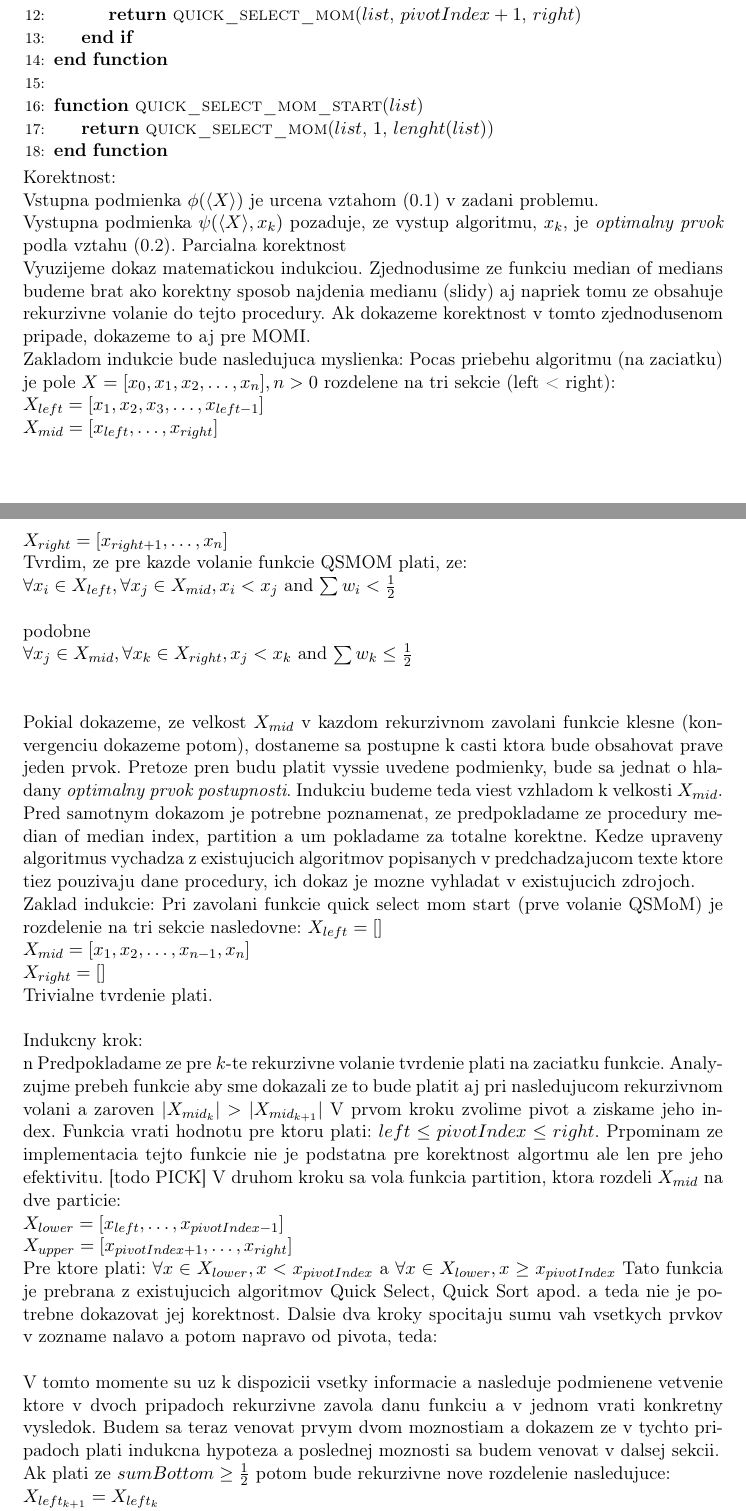
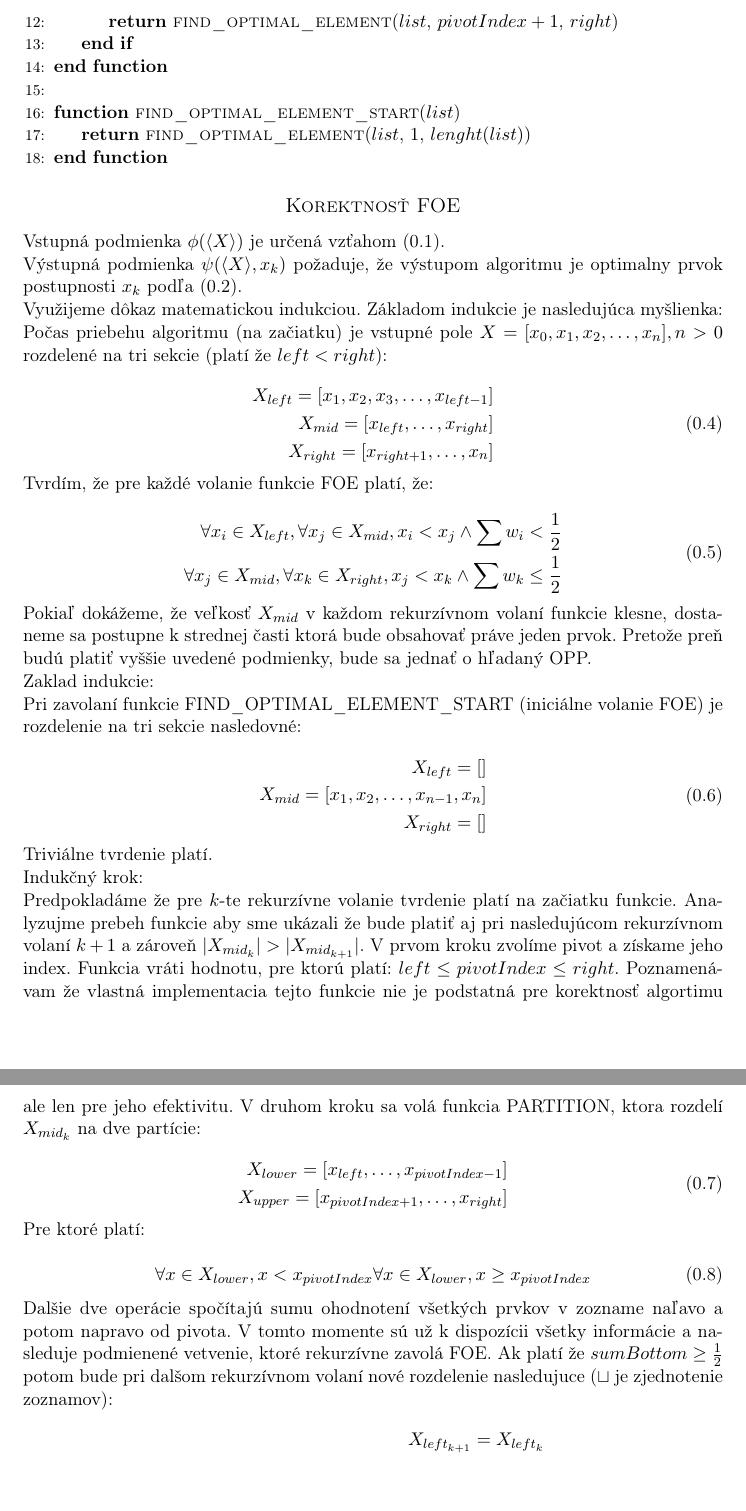
Before and after one commit to jsenko/IV003, a LaTeX document (hw-1/hw-1-text-senko-uhercik/IV003-hw-1-text-senko-uhercik.tex): two parts of pages 3 and 4 of 12 before the commit and two parts of pages 4 and 5 of 13 after it, joined at a grey line, cut so that both start at the same text, the shorter picture padded with empty space. Compiled offline with pdfLaTeX.

Commit message:
Finalized solution 1.

```diff
--- a/hw-1/hw-1-text-senko-uhercik/IV003-hw-1-text-senko-uhercik.tex
+++ b/hw-1/hw-1-text-senko-uhercik/IV003-hw-1-text-senko-uhercik.tex
@@ -166,53 +164,57 @@ Tieto opracie su znovy vykonatelne v linearnom case. Vysledne sucty urcia na kto
         \Else
-            \State \Return \Call{quick\_select\_mom}{$list$, $pivotIndex + 1$, $right$}
+            \State \Return \Call{find\_optimal\_element}{$list$, $pivotIndex + 1$, $right$}
         \EndIf
     \EndFunction \\
-    \Function{quick\_select\_mom\_start}{$list$}
-    	\State \Return \Call{quick\_select\_mom}{$list$, $1$, $lenght(list)$}
+    \Function{find\_optimal\_element\_start}{$list$}
+    	\State \Return \Call{find\_optimal\_element}{$list$, $1$, $lenght(list)$}
     \EndFunction
 \end{algorithmic}
 
-Korektnost: \\
-Vstupna podmienka $\phi(\langle X \rangle)$ je urcena vztahom (0.1) v zadani problemu.\\
-Vystupna podmienka $\psi(\langle X \rangle, x_k)$ pozaduje, ze vystup algoritmu, $x_k$, je {\em optimalny prvok} podla vztahu (0.2).
-Parcialna korektnost \\
-Vyuzijeme dokaz matematickou indukciou. Zjednodusime ze funkciu median of medians budeme brat ako korektny sposob najdenia medianu (slidy) aj napriek tomu ze obsahuje rekurzivne volanie do tejto procedury. Ak dokazeme korektnost v tomto zjednodusenom pripade, dokazeme to aj pre MOMI.
+\subsection*{Korektnosť FOE}
+Vstupná podmienka $\phi(\langle X \rangle)$ je určená vzťahom (0.1).\\
+Výstupná podmienka $\psi(\langle X \rangle, x_k)$ požaduje, že výstupom algoritmu je optimalny prvok postupnosti $x_k$ podľa (0.2). \\
+Využijeme dôkaz matematickou indukciou. Základom indukcie je nasledujúca myšlienka: \\
+Počas priebehu algoritmu (na začiatku) je vstupné pole $X = [x_0, x_1, x_2, \dots, x_n], n > 0$ rozdelené na tri sekcie (platí že $left < right$):
 
-Zakladom indukcie bude nasledujuca myslienka:
-Pocas priebehu algoritmu (na zaciatku) je pole $X = [x_0, x_1, x_2, \dots, x_n], n > 0$ rozdelene na tri sekcie (left < right): \\
-$X_{left} = [x_1, x_2, x_3, \dots, x_{left-1}]$\\
-$X_{mid} = [x_{left}, \dots, x_{right}]$\\
-$X_{right} = [x_{right+1}, \dots, x_n]$\\
-Tvrdim, ze pre kazde volanie funkcie QSMOM plati, ze:\\
-$\forall x_i \in X_{left}, \forall x_j \in X_{mid}, x_i < x_j$ and $ \sum w_i < \frac{1}{2} \\$ \\
-podobne \\
-$\forall x_j \in X_{mid}, \forall x_k \in X_{right}, x_j < x_k$ and $ \sum w_k \leq \frac{1}{2} \\$ \\
+\begin{equation}
+    \begin{aligned}
+        X_{left} = [x_1, x_2, x_3, \dots, x_{left-1}] \\
+        X_{mid} = [x_{left}, \dots, x_{right}] \\
+        X_{right} = [x_{right+1}, \dots, x_n] \\
+    \end{aligned}
+\end{equation}
 
-Pokial dokazeme, ze velkost $X_{mid}$ v kazdom rekurzivnom zavolani funkcie klesne (konvergenciu dokazeme potom), dostaneme sa postupne k casti ktora bude obsahovat prave jeden prvok. Pretoze pren budu platit vyssie uvedene podmienky, bude sa jednat o hladany {\em optimalny prvok postupnosti}. Indukciu budeme teda viest vzhladom k velkosti $X_{mid}$.
+Tvrdím, že pre každé volanie funkcie FOE platí, že:
 
-Pred samotnym dokazom je potrebne poznamenat, ze predpokladame ze procedury median of median index, partition a um pokladame za totalne korektne. Kedze upraveny algoritmus vychadza z existujucich algoritmov popisanych v predchadzajucom texte ktore tiez pouzivaju dane procedury, ich dokaz je mozne vyhladat v existujucich zdrojoch.
+\begin{equation}
+    \begin{aligned}
+        \forall x_i \in X_{left}, \forall x_j \in X_{mid}, x_i < x_j \wedge \sum w_i < \frac{1}{2} \\
+        \forall x_j \in X_{mid}, \forall x_k \in X_{right}, x_j < x_k \wedge \sum w_k \leq \frac{1}{2} \\
+    \end{aligned}
+\end{equation}
 
-Zaklad indukcie:
-Pri zavolani funkcie quick select mom start (prve volanie QSMoM) je rozdelenie na tri sekcie nasledovne:
-$X_{left} = []$\\
-$X_{mid} = [x_1, x_2, \dots, x_{n-1}, x_n]$\\
-$X_{right} = []$\\
-Trivialne tvrdenie plati. \\
+Pokiaľ dokážeme, že veľkosť $X_{mid}$ v každom rekurzívnom volaní funkcie klesne, dostaneme sa postupne k strednej časti ktorá bude obsahovať práve jeden prvok. Pretože preň budú platiť vyššie uvedené podmienky, bude sa jednať o hľadaný OPP. \\
+Zaklad indukcie: \\
+Pri zavolaní funkcie FIND\_OPTIMAL\_ELEMENT\_START (iniciálne volanie FOE) je rozdelenie na tri sekcie nasledovné:
 
-Indukcny krok:\\n
-Predpokladame ze pre $k$-te rekurzivne volanie tvrdenie plati na zaciatku funkcie. Analyzujme prebeh funkcie aby sme dokazali ze to bude platit aj pri nasledujucom rekurzivnom volani a zaroven $|X_{mid_k}| > |X_{mid_{k+1}}| $
-V prvom kroku zvolime pivot a ziskame jeho index. Funkcia vrati hodnotu pre ktoru plati: $left \leq pivotIndex \leq right$. Prpominam ze implementacia tejto funkcie nie je podstatna pre korektnost algortmu ale len pre jeho efektivitu. [todo PICK] V druhom kroku sa vola funkcia partition, ktora rozdeli $X_{mid}$ na dve particie:\\
-$X_{lower} = [x_{left}, \dots, x_{pivotIndex-1}]$ \\
-$X_{upper} = [x_{pivotIndex+1}, \dots, x_{right}]$ \\
-Pre ktore plati:
-$\forall x \in X_{lower}, x < x_{pivotIndex}$ a $\forall x \in X_{lower}, x \geq x_{pivotIndex}$
-Tato funkcia je prebrana z existujucich algoritmov Quick Select, Quick Sort apod. a teda nie je potrebne dokazovat jej korektnost.
-Dalsie dva kroky spocitaju sumu vah vsetkych prvkov v zozname nalavo a potom napravo od pivota, teda: \\
+\begin{equation}
+    \begin{aligned}
+        X_{left} = [] \\
+        X_{mid} = [x_1, x_2, \dots, x_{n-1}, x_n] \\
+        X_{right} = [] \\
+    \end{aligned}
+\end{equation}
 
-V tomto momente su uz k dispozicii vsetky informacie a nasleduje podmienene vetvenie ktore v dvoch pripadoch rekurzivne zavola danu funkciu a v jednom vrati konkretny vysledok. Budem sa teraz venovat prvym dvom moznostiam a dokazem ze v tychto pripadoch plati indukcna hypoteza a poslednej moznosti sa budem venovat v dalsej sekcii.
+Triviálne tvrdenie platí. \\
+Indukčný krok: \\
+Predpokladáme že pre $k$-te rekurzívne volanie tvrdenie platí na začiatku funkcie. Analyzujme prebeh funkcie aby sme ukázali že bude platiť aj pri nasledujúcom rekurzívnom volaní $k+1$ a zároveň $|X_{mid_k}| > |X_{mid_{k+1}}|$.
+V prvom kroku zvolíme pivot a získame jeho index. Funkcia vráti hodnotu, pre ktorú platí: $left \leq pivotIndex \leq right$. Poznamenávam že vlastná implementacia tejto funkcie nie je podstatná pre korektnosť algortimu ale len pre jeho efektivitu. V druhom kroku sa volá funkcia PARTITION, ktora rozdelí $X_{mid_k}$ na dve partície:
 
-Ak plati ze $sumBottom \geq \frac{1}{2}$ potom bude rekurzivne nove rozdelenie nasledujuce: \\
-$X_{left_{k+1}} = X_{left_k}$ \\
-$X_{mid_{k+1}} = X_{lower_k}$\\
-$X_{right_{k+1}} = [x_{pivotIndex}] \sqcup X_{upper_k} \sqcup X_{right_k}$
+\begin{equation}
+    \begin{aligned}
+        X_{lower} = [x_{left}, \dots, x_{pivotIndex-1}] \\
+        X_{upper} = [x_{pivotIndex+1}, \dots, x_{right}] \\
+    \end{aligned}
+\end{equation}
 
+Pre ktoré platí:
@@ -222 +221,7 @@ To ze je sucet mensi ako jedna polovica vyplyva zo zadania ktore pozaduje aby bo
 
+\begin{equation}
+    \begin{aligned}
+        \forall x \in X_{lower}, x < x_{pivotIndex}
+        \forall x \in X_{lower}, x \geq x_{pivotIndex}
+    \end{aligned}
+\end{equation}
@@ -229,4 +228,6 @@ Analogicky ako pri predchadzajucej moznosti, indukcny krok a teda cela indukcia
 
-Konvergencia a parcialna korektnost: \\
+Dalšie dve operácie spočítajú sumu ohodnotení všetkých prvkov v zozname naľavo a potom napravo od pivota. V tomto momente sú už k dispozícii všetky informácie a nasleduje podmienené vetvenie, ktoré rekurzívne zavolá FOE. Ak platí že $sumBottom \geq \frac{1}{2}$ potom bude pri dalšom rekurzívnom volaní nové rozdelenie nasledujuce ($\sqcup$ je zjednotenie zoznamov):
 
-Dokaz konvergenie spociva v tom, ze cast $X_{mid}$ sa v kazdom kroku zmensi minimalne o prvok, ktory bol v predchadzajucom kroku pivotom. Tymto sposobom sa v konecnom pocte krokov velkost $X_{mid}$ zredukuje na jediny prvok. V tomto pripade sa vypocet dostane do prvej podmienej vetvy, a kedze pre tento prvok musi platit indukcny krok a teda aj vystupna podmienka, algoritmus v konecnom case vrati spravny vysledok. \qed
+\begin{equation}
+    \begin{aligned}
+        X_{left_{k+1}} = X_{left_k} \\
```
Also changed, not shown: hw-1/hw-1-text-senko-uhercik/IV003-hw-1-text-senko-uhercik.pdf, hw-1/hw-1-text-senko-uhercik/IV003-hw-1-text-senko-uhercik.tex (109 more changed lines).
